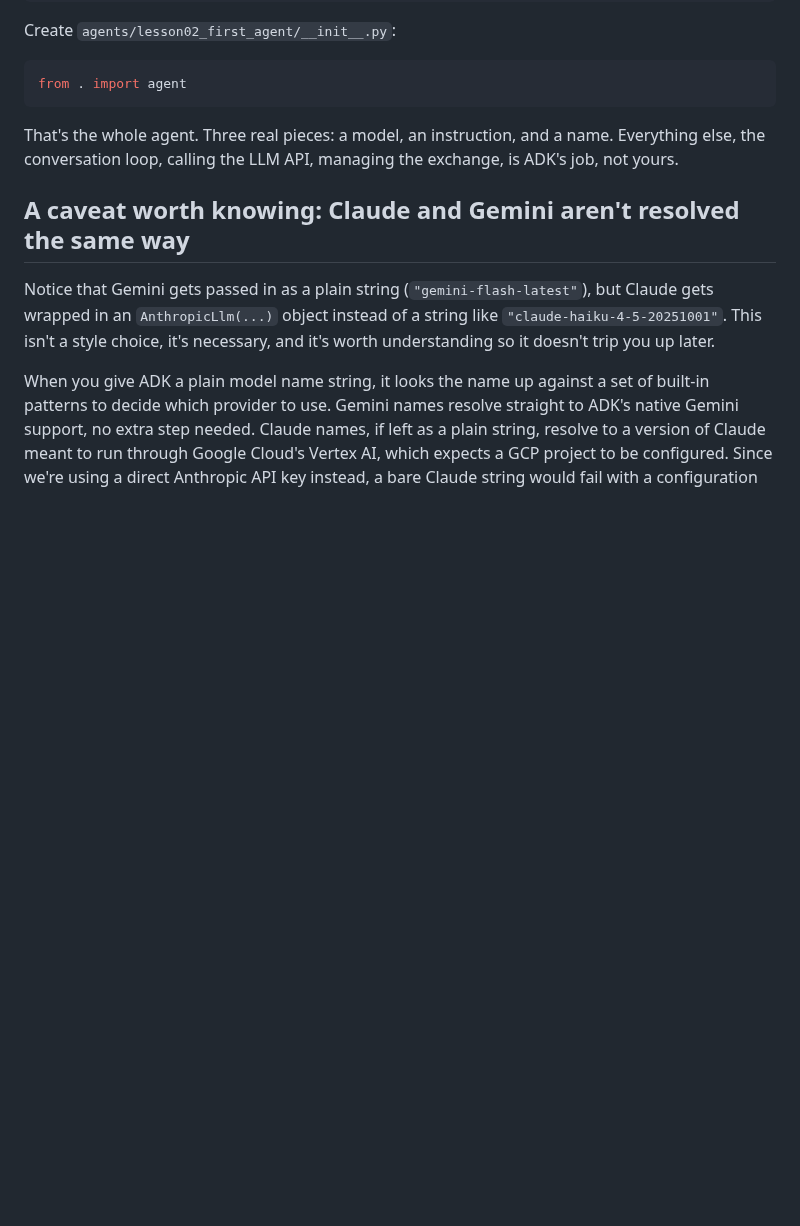
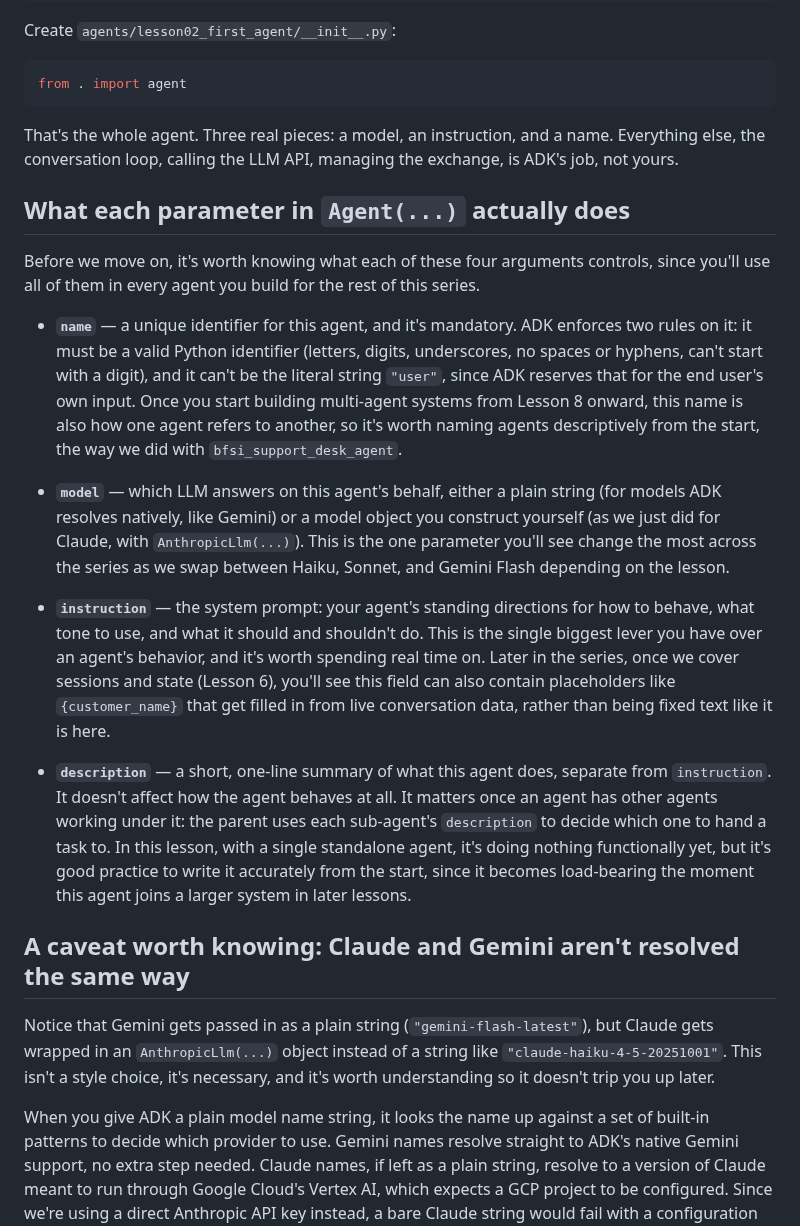
Before and after one commit to mjbhobe/adk2_tutorial, a Markdown page: blogs/Lesson-02-Your-First-Agent.md, the part around one of its changes. GitHub-like rendering; blank space fills up the shorter version.

```diff
--- a/blogs/Lesson-02-Your-First-Agent.md
+++ b/blogs/Lesson-02-Your-First-Agent.md
@@ -69,6 +69,18 @@ from . import agent
 
 That's the whole agent. Three real pieces: a model, an instruction, and a name. Everything else, the conversation loop, calling the LLM API, managing the exchange, is ADK's job, not yours.
 
+## What each parameter in `Agent(...)` actually does
+
+Before we move on, it's worth knowing what each of these four arguments controls, since you'll use all of them in every agent you build for the rest of this series.
+
+- **`name`** — a unique identifier for this agent, and it's mandatory. ADK enforces two rules on it: it must be a valid Python identifier (letters, digits, underscores, no spaces or hyphens, can't start with a digit), and it can't be the literal string `"user"`, since ADK reserves that for the end user's own input. Once you start building multi-agent systems from Lesson 8 onward, this name is also how one agent refers to another, so it's worth naming agents descriptively from the start, the way we did with `bfsi_support_desk_agent`.
+
+- **`model`** — which LLM answers on this agent's behalf, either a plain string (for models ADK resolves natively, like Gemini) or a model object you construct yourself (as we just did for Claude, with `AnthropicLlm(...)`). This is the one parameter you'll see change the most across the series as we swap between Haiku, Sonnet, and Gemini Flash depending on the lesson.
+
+- **`instruction`** — the system prompt: your agent's standing directions for how to behave, what tone to use, and what it should and shouldn't do. This is the single biggest lever you have over an agent's behavior, and it's worth spending real time on. Later in the series, once we cover sessions and state (Lesson 6), you'll see this field can also contain placeholders like `{customer_name}` that get filled in from live conversation data, rather than being fixed text like it is here.
+
+- **`description`** — a short, one-line summary of what this agent does, separate from `instruction`. It doesn't affect how the agent behaves at all. It matters once an agent has other agents working under it: the parent uses each sub-agent's `description` to decide which one to hand a task to. In this lesson, with a single standalone agent, it's doing nothing functionally yet, but it's good practice to write it accurately from the start, since it becomes load-bearing the moment this agent joins a larger system in later lessons.
+
 ## A caveat worth knowing: Claude and Gemini aren't resolved the same way
 
 Notice that Gemini gets passed in as a plain string (`"gemini-flash-latest"`), but Claude gets wrapped in an `AnthropicLlm(...)` object instead of a string like `"claude-haiku-4-5-20251001"`. This isn't a style choice, it's necessary, and it's worth understanding so it doesn't trip you up later.
```
Also changed, not shown: other parts of blogs/Lesson-02-Your-First-Agent.md (+40 -5 lines), blogs/images/adk_web_ui.png (added), blogs/images/adk_web_ui2.png (added), 3 other files.
